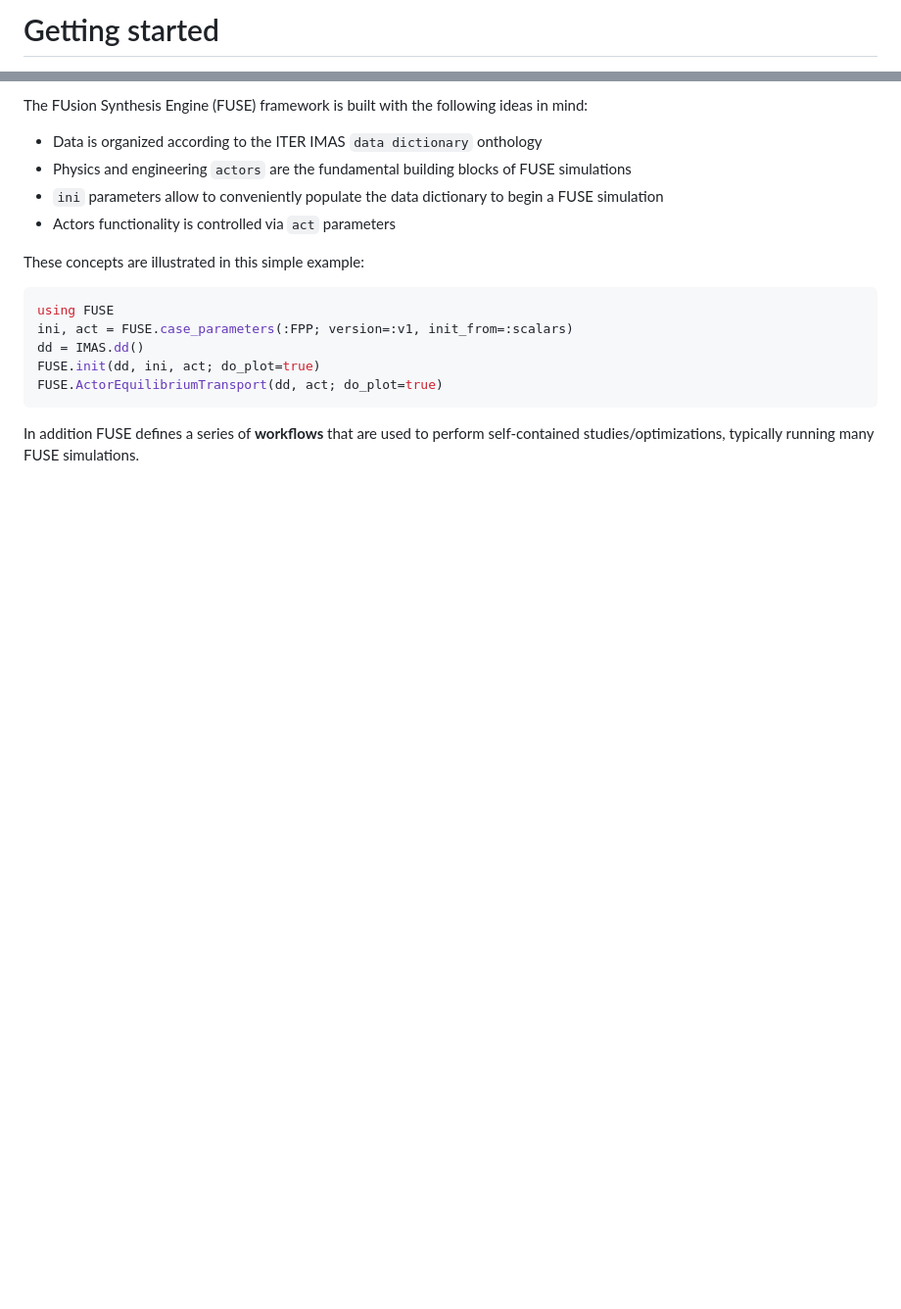
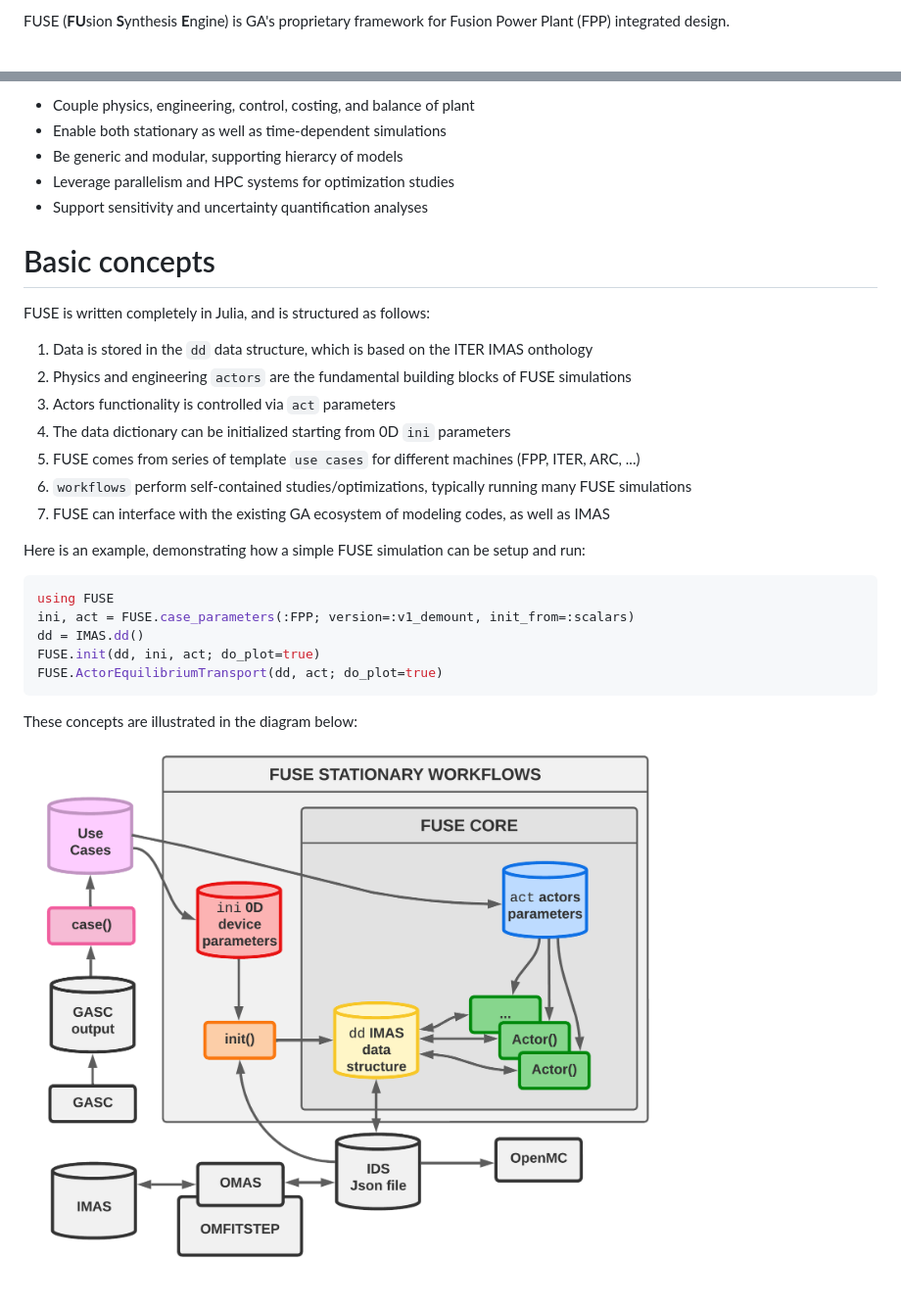
Before and after one commit to ProjectTorreyPines/FUSE.jl, a Markdown page: docs/src/index.md, 2 parts joined by grey strips. Shown at 98% size. GitHub-like rendering; pictures changed too: docs/src/assets/FUSE.png (added); blank space fills up the shorter version.

Commit message:
Updated documentation diagram and starting page

````diff
--- a/docs/src/index.md
+++ b/docs/src/index.md
@@ -1,2 +1,2 @@
-# Getting started
+FUSE (**FU**sion **S**ynthesis **E**ngine) is GA's proprietary framework for Fusion Power Plant (FPP) integrated design.
 
@@ -4,17 +4,29 @@
 
-The FUsion Synthesis Engine (FUSE) framework is built with the following ideas in mind:
-* Data is organized according to the ITER IMAS `data dictionary` onthology
-* Physics and engineering `actors` are the fundamental building blocks of FUSE simulations
-* `ini` parameters allow to conveniently populate the data dictionary to begin a FUSE simulation
-* Actors functionality is controlled via `act` parameters
+* Couple physics, engineering, control, costing, and balance of plant
+* Enable both stationary as well as time-dependent simulations
+* Be generic and modular, supporting hierarcy of models
+* Leverage parallelism and HPC systems for optimization studies
+* Support sensitivity and uncertainty quantification analyses
 
-These concepts are illustrated in this simple example:
+# Basic concepts
+
+FUSE is written completely in Julia, and is structured as follows:
+1. Data is stored in the `dd` data structure, which is based on the ITER IMAS onthology
+1. Physics and engineering `actors` are the fundamental building blocks of FUSE simulations
+1. Actors functionality is controlled via `act` parameters
+1. The data dictionary can be initialized starting from 0D `ini` parameters
+1. FUSE comes from series of template `use cases` for different machines (FPP, ITER, ARC, ...)
+1. `workflows` perform self-contained studies/optimizations, typically running many FUSE simulations
+1. FUSE can interface with the existing GA ecosystem of modeling codes, as well as IMAS
+
+Here is an example, demonstrating how a simple FUSE simulation can be setup and run:
 ```julia
 using FUSE
-ini, act = FUSE.case_parameters(:FPP; version=:v1, init_from=:scalars)
+ini, act = FUSE.case_parameters(:FPP; version=:v1_demount, init_from=:scalars)
 dd = IMAS.dd()
 FUSE.init(dd, ini, act; do_plot=true)
 FUSE.ActorEquilibriumTransport(dd, act; do_plot=true)
 ```
 
-In addition FUSE defines a series of **workflows** that are used to perform self-contained studies/optimizations, typically running many FUSE simulations.
+These concepts are illustrated in the diagram below:
+![image](./assets/FUSE.png)
````
Also changed, not shown: other parts of docs/src/index.md (+1 -1 lines), 1 other file.
